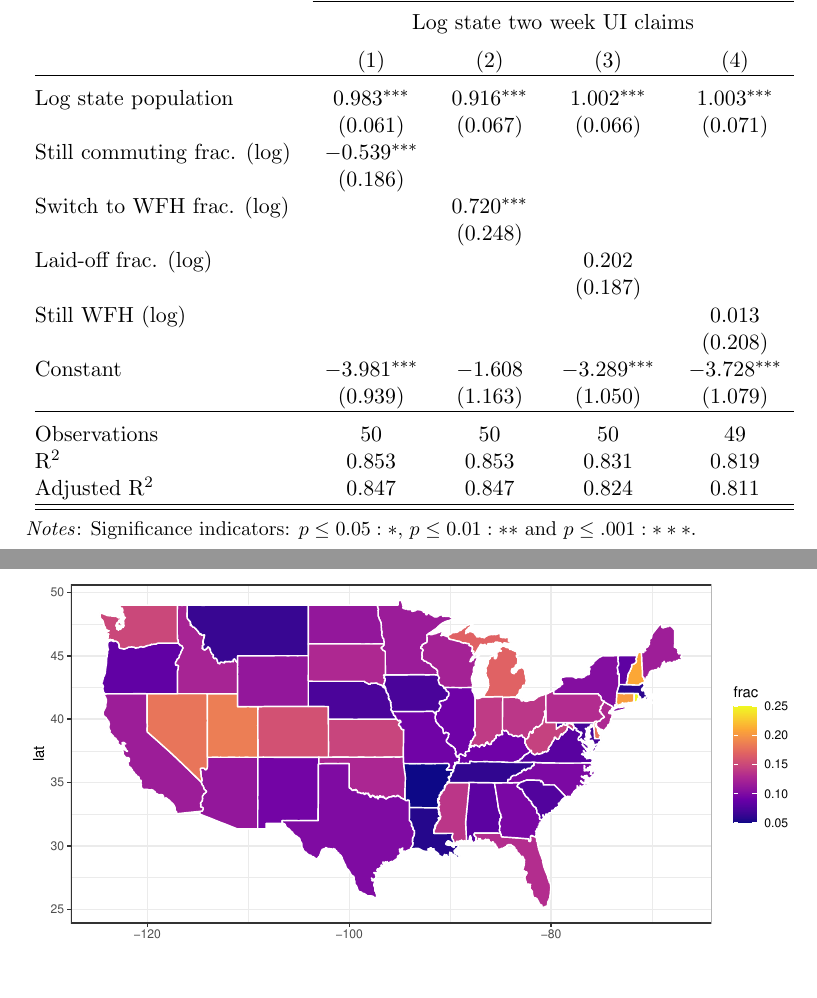
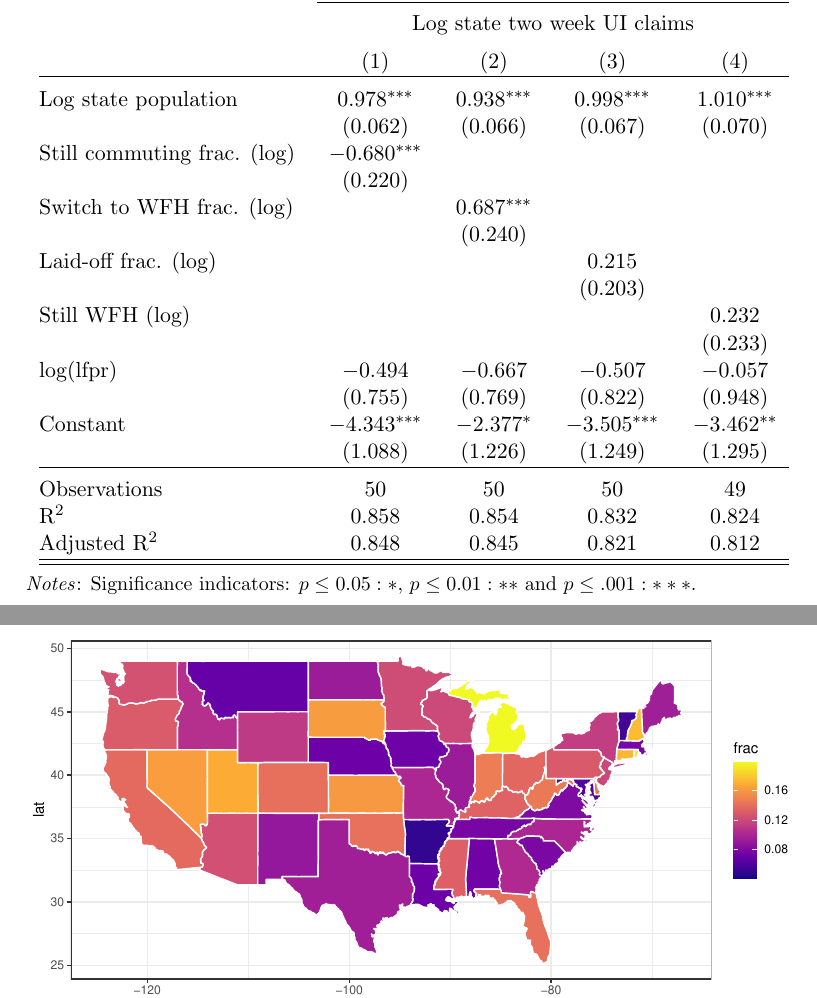
Before and after one commit to johnjosephhorton/remote_work, a LaTeX paper (writeup/remote_work.tex, which reads writeup/tables/ui.tex): two parts of pages 8 and 15 of 16, joined at a grey line, cut so that both start at the same text, the shorter picture padded with empty space. Compiled offline with pdfLaTeX.

Commit message:
Local changes

```diff
--- a/writeup/tables/ui.tex
+++ b/writeup/tables/ui.tex
@@ -11,22 +11,24 @@
 \\[-1.8ex] & \multicolumn{4}{c}{Log state two week UI claims} \\
 \\[-1.8ex] & (1) & (2) & (3) & (4)\\
 \hline \\[-1.8ex]
- Log state population & 0.983$^{***}$ & 0.916$^{***}$ & 1.002$^{***}$ & 1.003$^{***}$ \\
-  & (0.061) & (0.067) & (0.066) & (0.071) \\
-  Still commuting frac. (log) & $-$0.539$^{***}$ &  &  &  \\
-  & (0.186) &  &  &  \\
-  Switch to WFH frac. (log) &  & 0.720$^{***}$ &  &  \\
-  &  & (0.248) &  &  \\
-  Laid-off frac. (log) &  &  & 0.202 &  \\
-  &  &  & (0.187) &  \\
-  Still WFH (log) &  &  &  & 0.013 \\
-  &  &  &  & (0.208) \\
-  Constant & $-$3.981$^{***}$ & $-$1.608 & $-$3.289$^{***}$ & $-$3.728$^{***}$ \\
-  & (0.939) & (1.163) & (1.050) & (1.079) \\
+ Log state population & 0.978$^{***}$ & 0.938$^{***}$ & 0.998$^{***}$ & 1.010$^{***}$ \\
+  & (0.062) & (0.066) & (0.067) & (0.070) \\
+  Still commuting frac. (log) & $-$0.680$^{***}$ &  &  &  \\
+  & (0.220) &  &  &  \\
+  Switch to WFH frac. (log) &  & 0.687$^{***}$ &  &  \\
+  &  & (0.240) &  &  \\
+  Laid-off frac. (log) &  &  & 0.215 &  \\
+  &  &  & (0.203) &  \\
+  Still WFH (log) &  &  &  & 0.232 \\
+  &  &  &  & (0.233) \\
+  log(lfpr) & $-$0.494 & $-$0.667 & $-$0.507 & $-$0.057 \\
+  & (0.755) & (0.769) & (0.822) & (0.948) \\
+  Constant & $-$4.343$^{***}$ & $-$2.377$^{*}$ & $-$3.505$^{***}$ & $-$3.462$^{**}$ \\
+  & (1.088) & (1.226) & (1.249) & (1.295) \\
  \hline \\[-1.8ex]
 Observations & 50 & 50 & 50 & 49 \\
-R$^{2}$ & 0.853 & 0.853 & 0.831 & 0.819 \\
-Adjusted R$^{2}$ & 0.847 & 0.847 & 0.824 & 0.811 \\
+R$^{2}$ & 0.858 & 0.854 & 0.832 & 0.824 \\
+Adjusted R$^{2}$ & 0.848 & 0.845 & 0.821 & 0.812 \\
 \hline
 \hline \\[-1.8ex]
 \end{tabular}
```
Also changed, not shown: writeup/params.tex (+13 -13 lines), writeup/plots/by_age.pdf, writeup/plots/commute_vs_wfh.pdf, writeup/plots/gender.pdf, writeup/plots/geo.pdf, writeup/plots/geo_laidoff.pdf, writeup/plots/geo_still_commuting.pdf, writeup/plots/geo_wfh.pdf, writeup/plots/region.pdf, writeup/plots/working_summary.pdf, 1 other file.
